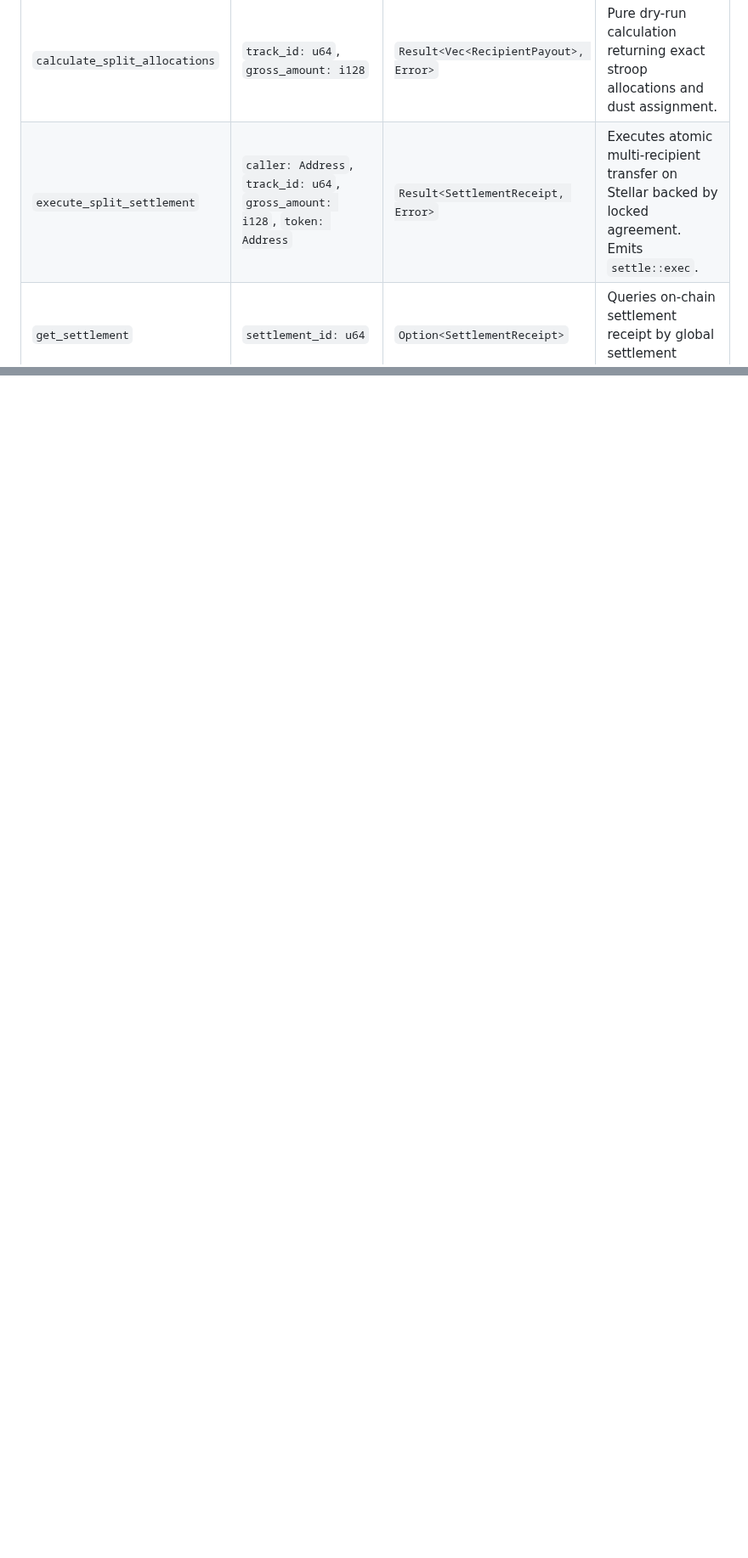
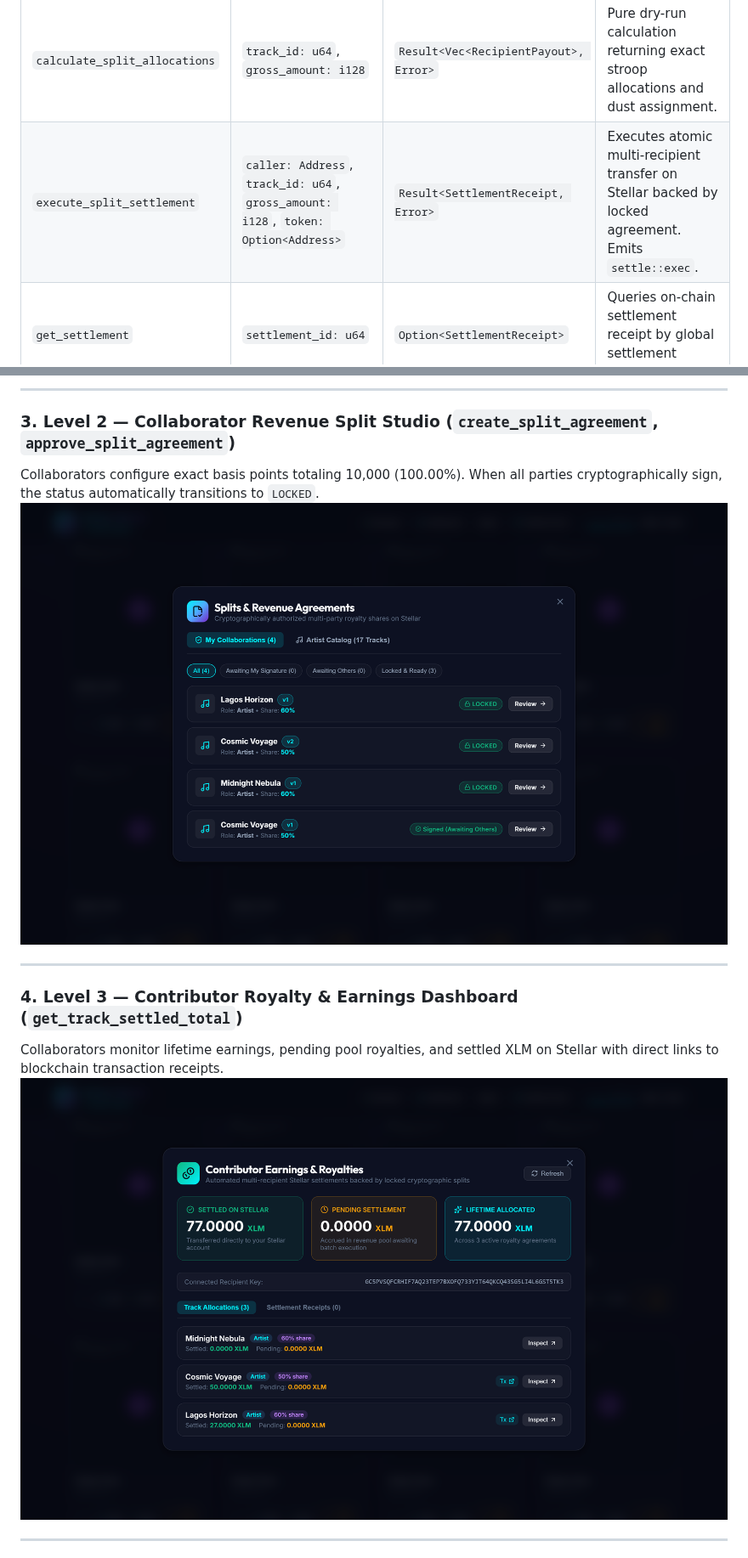
Before and after one commit to Stellar-Music/stellar-music-contracts, a Markdown page: README.md, 2 parts joined by grey strips. Shown at 85% size. GitHub-like rendering; pictures changed too: docs/screenshots/03_revenue_split_studio.png (added), docs/screenshots/04_contributor_earnings.png (added); blank space fills up the shorter version.

```diff
--- a/README.md
+++ b/README.md
@@ -60,7 +60,7 @@ Stellar Music eliminates opaque royalty distribution and intermediary payment de
 | `get_split_agreement` | `track_id: u64`, `version: u32` | `Option<SplitAgreement>` | Queries full agreement metadata, version, terms, approvals, and lock state. |
 | `get_active_locked_split` | `track_id: u64` | `Option<SplitAgreement>` | Fetches active locked agreement ready for settlement execution. |
 | `calculate_split_allocations` | `track_id: u64`, `gross_amount: i128` | `Result<Vec<RecipientPayout>, Error>` | Pure dry-run calculation returning exact stroop allocations and dust assignment. |
-| `execute_split_settlement` | `caller: Address`, `track_id: u64`, `gross_amount: i128`, `token: Address` | `Result<SettlementReceipt, Error>` | Executes atomic multi-recipient transfer on Stellar backed by locked agreement. Emits `settle::exec`. |
+| `execute_split_settlement` | `caller: Address`, `track_id: u64`, `gross_amount: i128`, `token: Option<Address>` | `Result<SettlementReceipt, Error>` | Executes atomic multi-recipient transfer on Stellar backed by locked agreement. Emits `settle::exec`. |
 | `get_settlement` | `settlement_id: u64` | `Option<SettlementReceipt>` | Queries on-chain settlement receipt by global settlement index. |
 | `get_settlement_count` | *None* | `u64` | Returns total lifetime settlements executed on the contract. |
 | `get_track_settled_total` | `track_id: u64` | `i128` | Returns lifetime cumulative settled amount for a specific track. |
@@ -79,0 +123,14 @@ Stellar Music eliminates opaque royalty distribution and intermediary payment de
+---
+
+### 3. Level 2 — Collaborator Revenue Split Studio (`create_split_agreement`, `approve_split_agreement`)
+Collaborators configure exact basis points totaling 10,000 (100.00%). When all parties cryptographically sign, the status automatically transitions to `LOCKED`.
+![Revenue Split Studio & Agreement Status](docs/screenshots/03_revenue_split_studio.png)
+
+---
+
+### 4. Level 3 — Contributor Royalty & Earnings Dashboard (`get_track_settled_total`)
+Collaborators monitor lifetime earnings, pending pool royalties, and settled XLM on Stellar with direct links to blockchain transaction receipts.
+![Contributor Royalty & Earnings Dashboard](docs/screenshots/04_contributor_earnings.png)
+
+---
+
```
Also changed, not shown: other parts of README.md (+80 -26 lines), docs/screenshots/01_music_discovery.png (added), docs/screenshots/02_music_pass_modal.png (added), docs/screenshots/05_artist_revenue_engine.png (added), docs/screenshots/06_track_revenue_audit.png (added).
